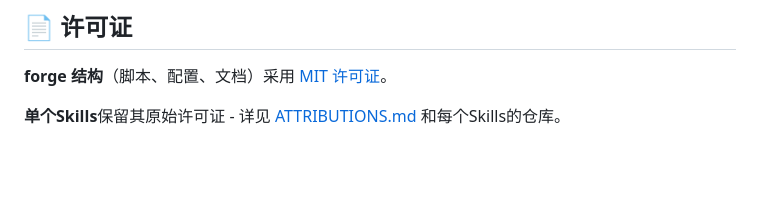
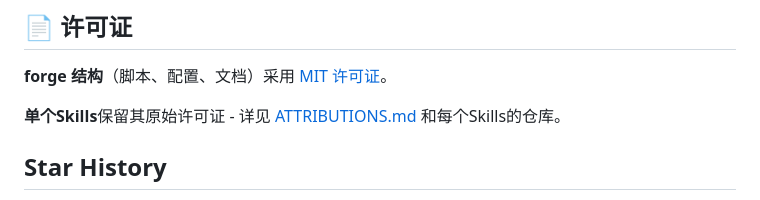
Before and after one commit to HughYau/AcademicForge, a Markdown page: README.md, the part around one of its changes. GitHub-like rendering; blank space fills up the shorter version.

Commit message:
Add Star History section to README

```diff
--- a/README.md
+++ b/README.md
@@ -220,4 +220,5 @@ Academic Forge 非常适合：
 
 **单个Skills**保留其原始许可证 - 详见 [ATTRIBUTIONS.md](./ATTRIBUTIONS.md) 和每个Skills的仓库。
 
+## Star History
 
```
Also changed, not shown: other parts of README.md (+7 -0 lines).
